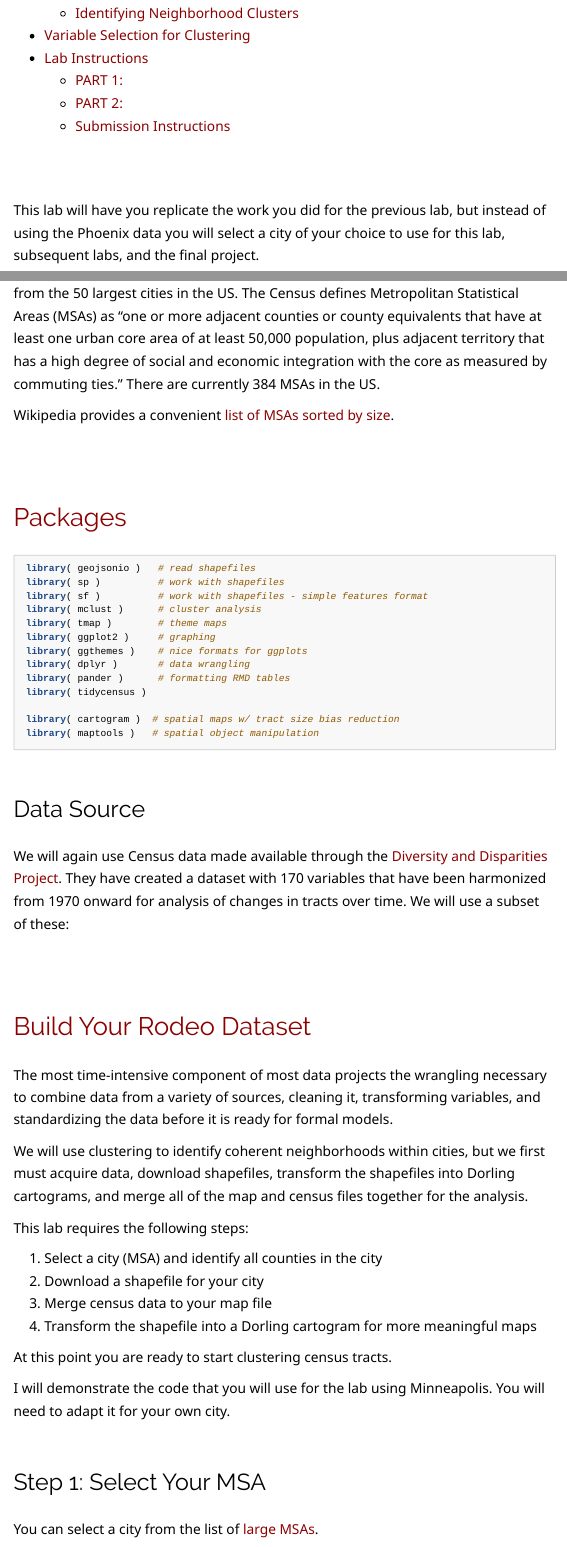
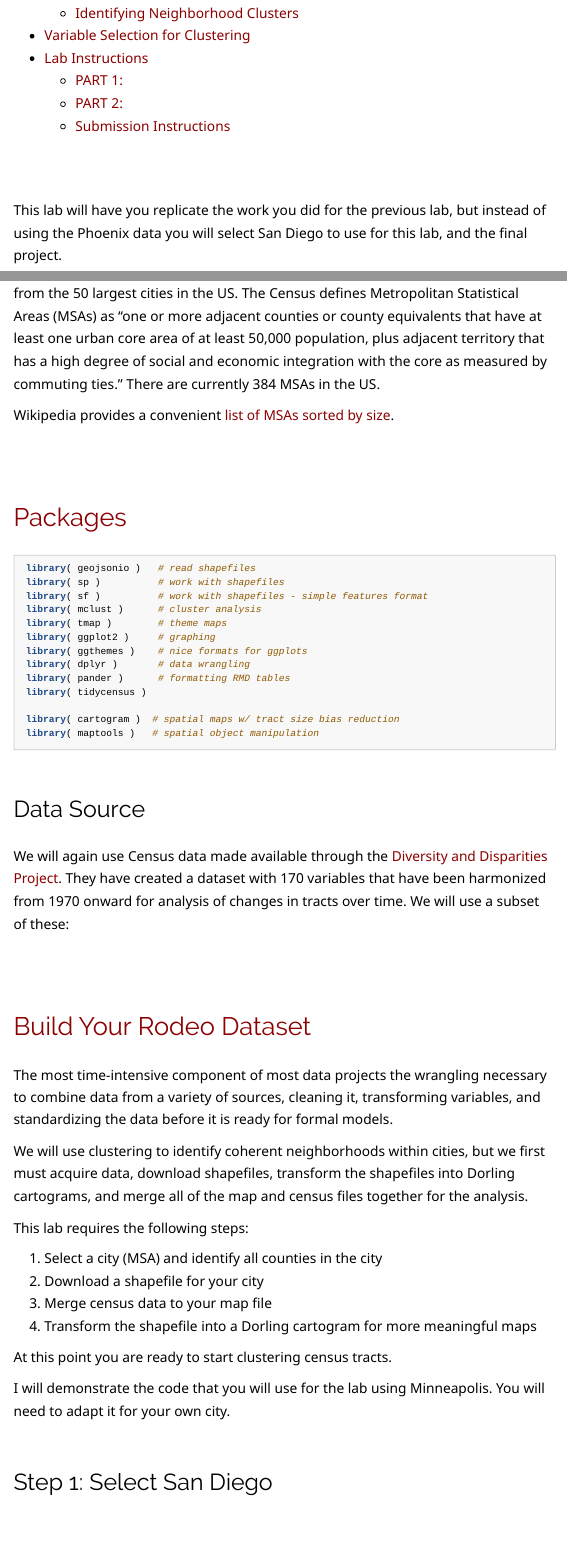
Before and after one commit to Watts-College/paf-516-template, an R Markdown document (LABS/lab-04-instructions.rmd): the page in a window 1100 px wide, from 460 px down, and a second part further down, joined at a grey line. Rendered offline with R 4.5, knitr and Pandoc, with nearby package versions; some code elsewhere in the file could not run offline; long lines of code are wrapped.

Commit message:
Update lab-04-instructions.rmd
1.

Step 1: Select Your MSA change to
Step 1: Select San Diego

2.

"but instead of using the Phoenix data you will select a city of your choice to use for this lab, subsequent labs, and the final project"

to

"but instead of using the Phoenix data you will select San Diego to use for this lab, and the final project."

3. delete

You can select a city from the list of large MSAs.

````diff
--- a/LABS/lab-04-instructions.rmd
+++ b/LABS/lab-04-instructions.rmd
@@ -15,7 +15,7 @@ knitr::opts_chunk$set(echo=T, fig.width=10, fig.height=8, warning=F, message=F )
 ```
 
 
-This lab will have you replicate the work you did for the previous lab, but instead of using the Phoenix data you will select a city of your choice to use for this lab, subsequent labs, and the final project.
+This lab will have you replicate the work you did for the previous lab, but instead of using the Phoenix data you will select San Diego to use for this lab, and the final project.
 
 You want to select a dense city that has a lot of census tracts, so I suggest you select from the 50 largest cities in the US. The Census defines Metropolitan Statistical Areas (MSAs) as "one or more adjacent counties or county equivalents that have at least one urban core area of at least 50,000 population, plus adjacent territory that has a high degree of social and economic integration with the core as measured by commuting ties." There are currently 384 MSAs in the US.
 
@@ -68,9 +68,7 @@ At this point you are ready to start clustering census tracts.
 I will demonstrate the code that you will use for the lab using Minneapolis. You will need to adapt it for your own city.
 
 
-## Step 1: Select Your MSA
-
-You can select a city from the list of [large MSAs](https://en.wikipedia.org/wiki/List_of_metropolitan_statistical_areas).
+## Step 1: Select San Diego
 
 To get Census data on the city you will first need to identify all of the counties that comprise the MSA. You can look this information up through MSA to FIPS crosswalks provided by the National Bureau for Economic Research (NBER):  https://www.nber.org/data/cbsa-fips-county-crosswalk.html
 
````
